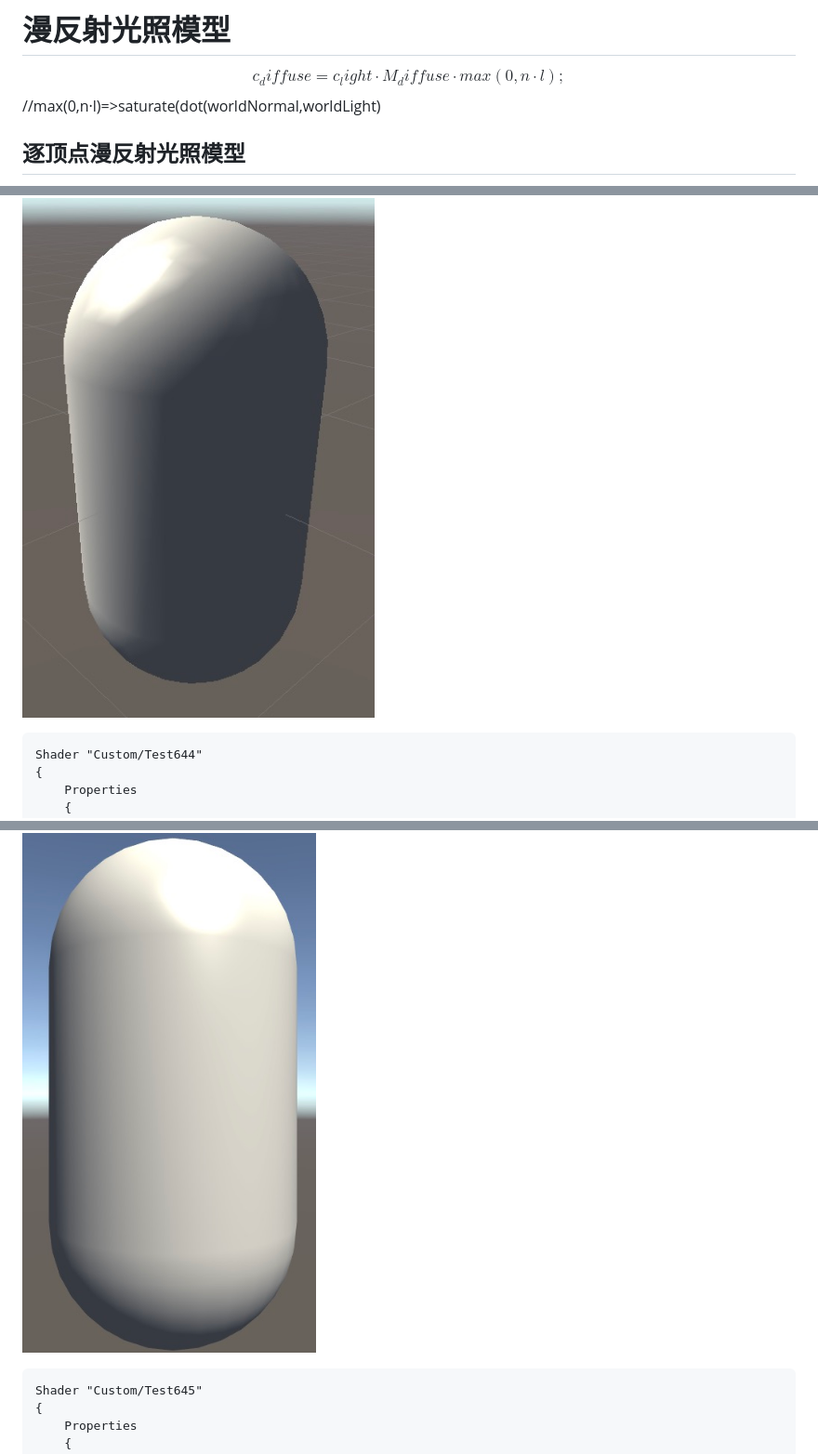
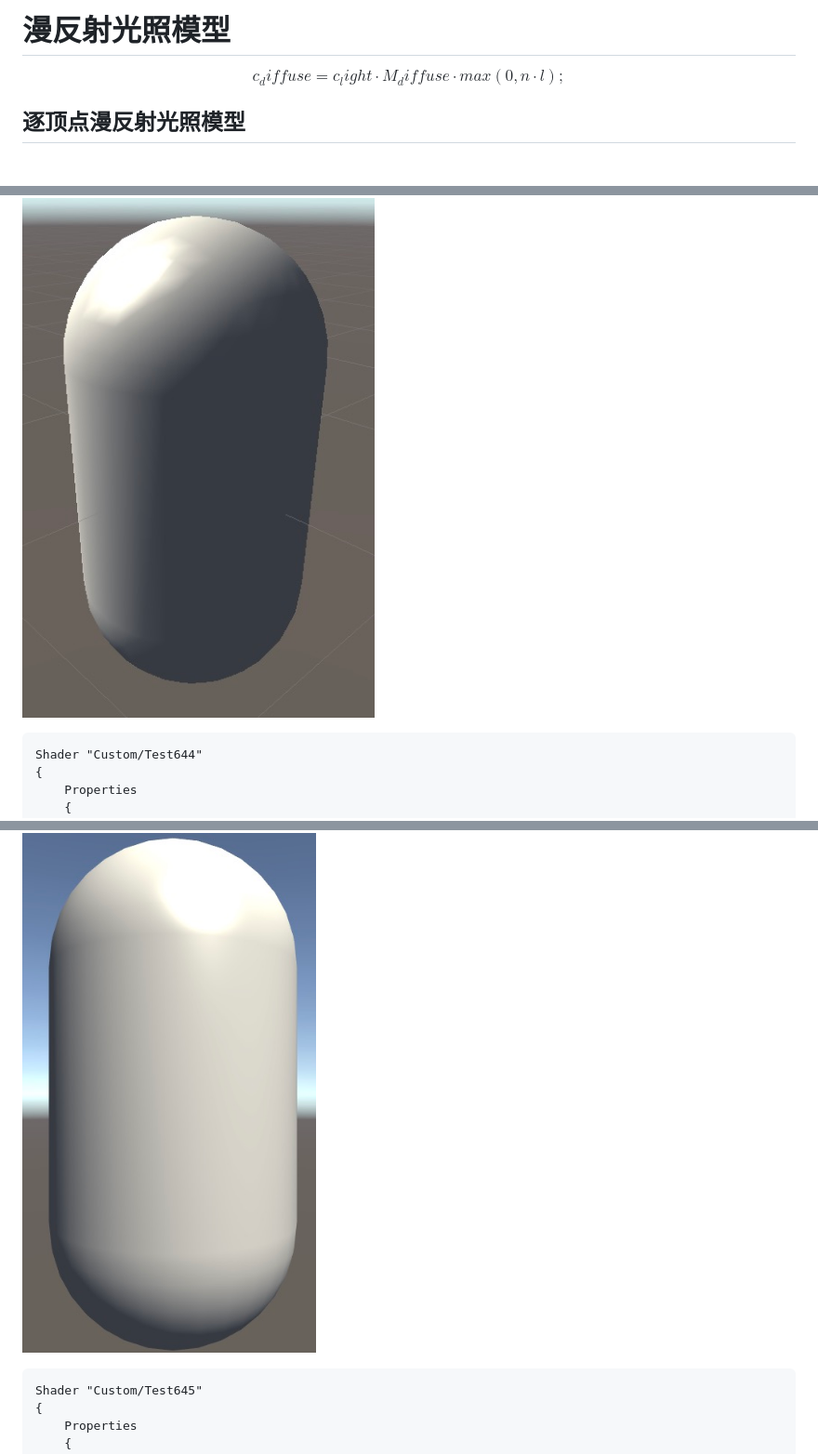
Before and after one commit to anyway2019/opengl-gizmos, a Markdown page: UnityShader/LightBasic.md, 3 parts joined by grey strips. Shown at 93% size. GitHub-like rendering.

````diff
--- a/UnityShader/LightBasic.md
+++ b/UnityShader/LightBasic.md
@@ -10,7 +10,6 @@
 # 漫反射光照模型
 
 $$c_diffuse = c_light · M_diffuse · max(0,n·l);$$
-//max(0,n·l)=>saturate(dot(worldNormal,worldLight)
 
 ## 逐顶点漫反射光照模型
 
@@ -168,7 +167,7 @@ Shader "Custom/Test642"
 
 ![](/assets/specular-vertexLevel.jpg)
 
-```
+```shaderlab
 Shader "Custom/Test644"
 {
     Properties
@@ -247,7 +246,7 @@ Shader "Custom/Test644"
 
 ![](/assets/specular-pixelLevel.jpg)
 
-```
+```shaderlab
 Shader "Custom/Test645"
 {
     Properties
````
Also changed, not shown: other parts of UnityShader/LightBasic.md (+3 -3 lines).
